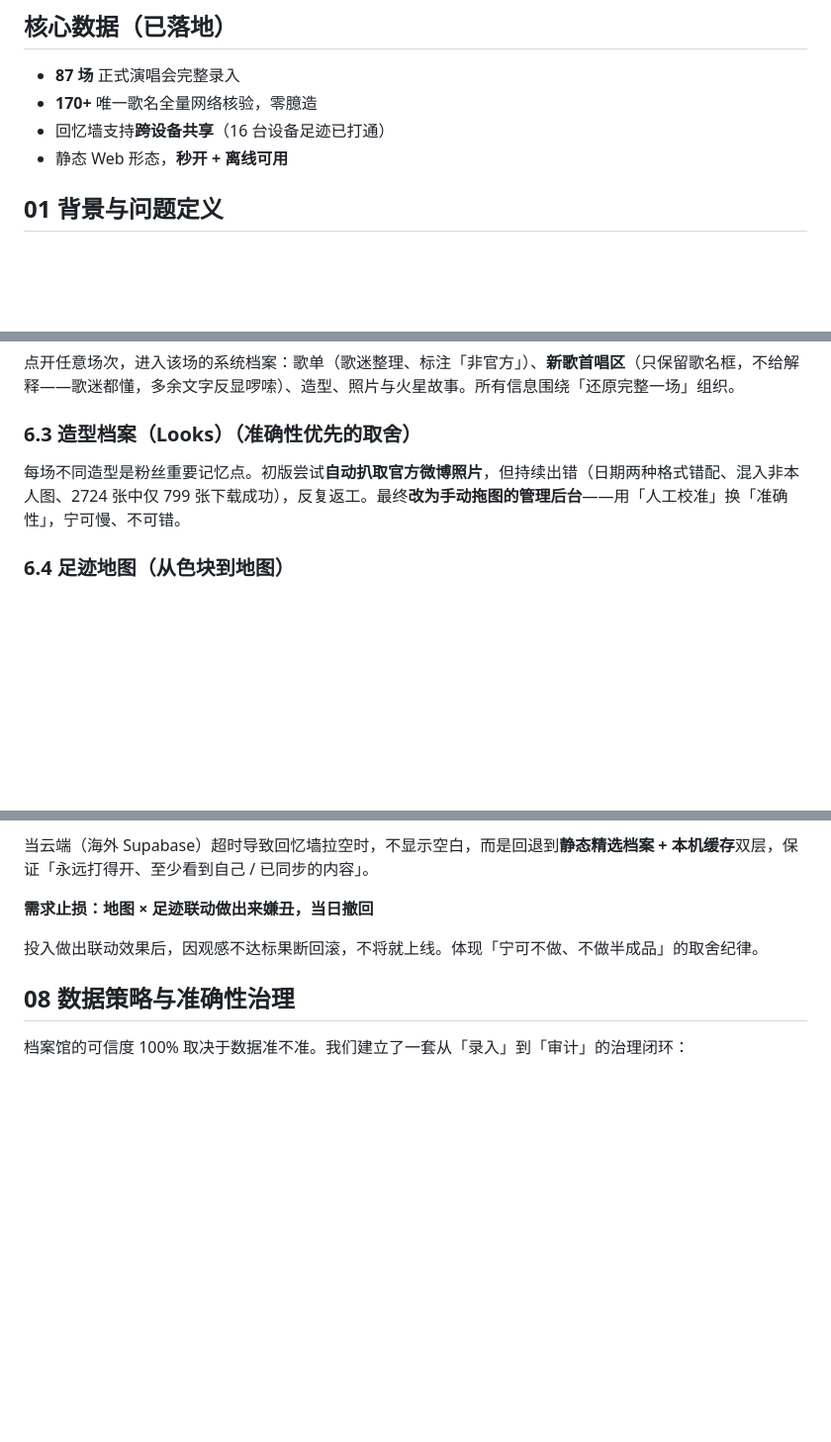
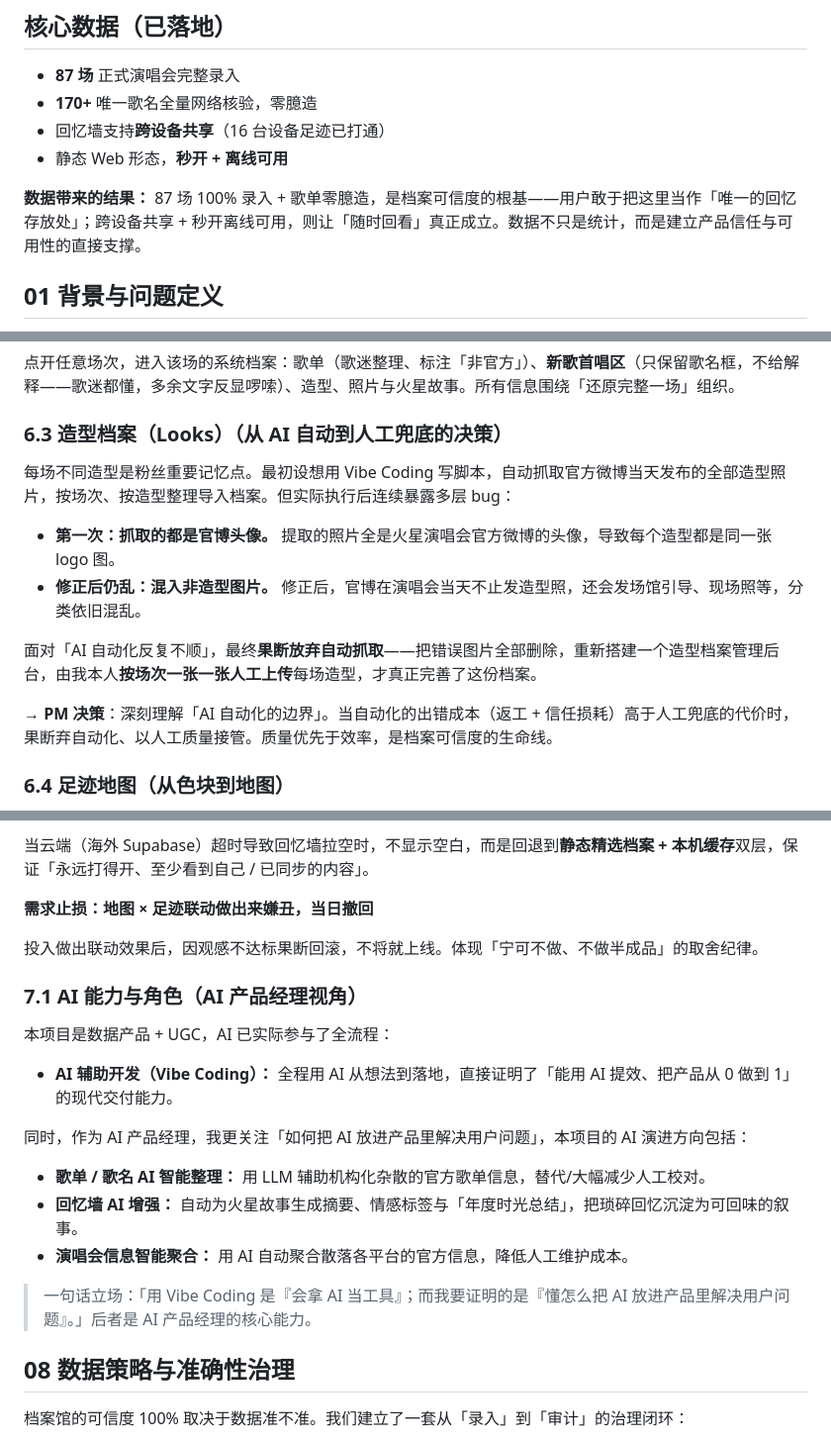
Before and after one commit to XT0018R/ai-product-portfolio, a Markdown page: mars-archive/README.md, 3 parts joined by grey strips. Shown at 99% size. GitHub-like rendering; blank space fills up the shorter version.

Commit message:
docs: PRD 四处修订 - 造型档案重写、新增AI能力章节、核心数据结果导向、演进复盘引导

```diff
--- a/mars-archive/README.md
+++ b/mars-archive/README.md
@@ -50,6 +50,8 @@
 - **170+** 唯一歌名全量网络核验，零臆造
 - 回忆墙支持**跨设备共享**（16 台设备足迹已打通）
 - 静态 Web 形态，**秒开 + 离线可用**
+
+**数据带来的结果：** 87 场 100% 录入 + 歌单零臆造，是档案可信度的根基——用户敢于把这里当作「唯一的回忆存放处」；跨设备共享 + 秒开离线可用，则让「随时回看」真正成立。数据不只是统计，而是建立产品信任与可用性的直接支撑。
 
 ## 01 背景与问题定义
 
@@ -115,9 +117,16 @@
 
 点开任意场次，进入该场的系统档案：歌单（歌迷整理、标注「非官方」）、**新歌首唱区**（只保留歌名框，不给解释——歌迷都懂，多余文字反显啰嗦）、造型、照片与火星故事。所有信息围绕「还原完整一场」组织。
 
-### 6.3 造型档案（Looks）（准确性优先的取舍）
+### 6.3 造型档案（Looks）（从 AI 自动到人工兜底的决策）
 
-每场不同造型是粉丝重要记忆点。初版尝试**自动扒取官方微博照片**，但持续出错（日期两种格式错配、混入非本人图、2724 张中仅 799 张下载成功），反复返工。最终**改为手动拖图的管理后台**——用「人工校准」换「准确性」，宁可慢、不可错。
+每场不同造型是粉丝重要记忆点。最初设想用 Vibe Coding 写脚本，自动抓取官方微博当天发布的全部造型照片，按场次、按造型整理导入档案。但实际执行后连续暴露多层 bug：
+
+- **第一次：抓取的都是官博头像。** 提取的照片全是火星演唱会官方微博的头像，导致每个造型都是同一张 logo 图。
+- **修正后仍乱：混入非造型图片。** 修正后，官博在演唱会当天不止发造型照，还会发场馆引导、现场照等，分类依旧混乱。
+
+面对「AI 自动化反复不顺」，最终**果断放弃自动抓取**——把错误图片全部删除，重新搭建一个造型档案管理后台，由我本人**按场次一张一张人工上传**每场造型，才真正完善了这份档案。
+
+**→ PM 决策**：深刻理解「AI 自动化的边界」。当自动化的出错成本（返工 + 信任损耗）高于人工兜底的代价时，果断弃自动化、以人工质量接管。质量优先于效率，是档案可信度的生命线。
 
 ### 6.4 足迹地图（从色块到地图）
 
@@ -151,6 +160,20 @@
 
 投入做出联动效果后，因观感不达标果断回滚，不将就上线。体现「宁可不做、不做半成品」的取舍纪律。
 
+### 7.1 AI 能力与角色（AI 产品经理视角）
+
+本项目是数据产品 + UGC，AI 已实际参与了全流程：
+
+- **AI 辅助开发（Vibe Coding）：** 全程用 AI 从想法到落地，直接证明了「能用 AI 提效、把产品从 0 做到 1」的现代交付能力。
+
+同时，作为 AI 产品经理，我更关注「如何把 AI 放进产品里解决用户问题」，本项目的 AI 演进方向包括：
+
+- **歌单 / 歌名 AI 智能整理：** 用 LLM 辅助机构化杂散的官方歌单信息，替代/大幅减少人工校对。
+- **回忆墙 AI 增强：** 自动为火星故事生成摘要、情感标签与「年度时光总结」，把琐碎回忆沉淀为可回味的叙事。
+- **演唱会信息智能聚合：** 用 AI 自动聚合散落各平台的官方信息，降低人工维护成本。
+
+> 一句话立场：「用 Vibe Coding 是『会拿 AI 当工具』；而我要证明的是『懂怎么把 AI 放进产品里解决用户问题』。」后者是 AI 产品经理的核心能力。
+
 ## 08 数据策略与准确性治理
 
 档案馆的可信度 100% 取决于数据准不准。我们建立了一套从「录入」到「审计」的治理闭环：
```
Also changed, not shown: other parts of mars-archive/README.md (+2 -0 lines).
